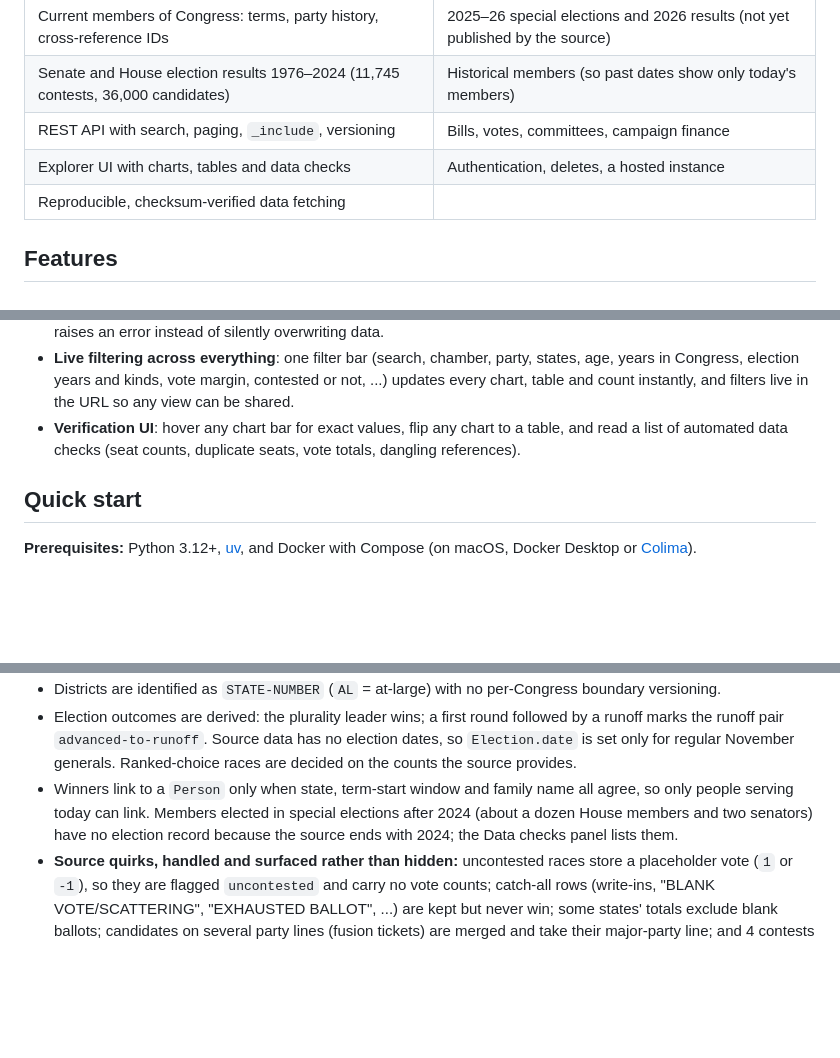
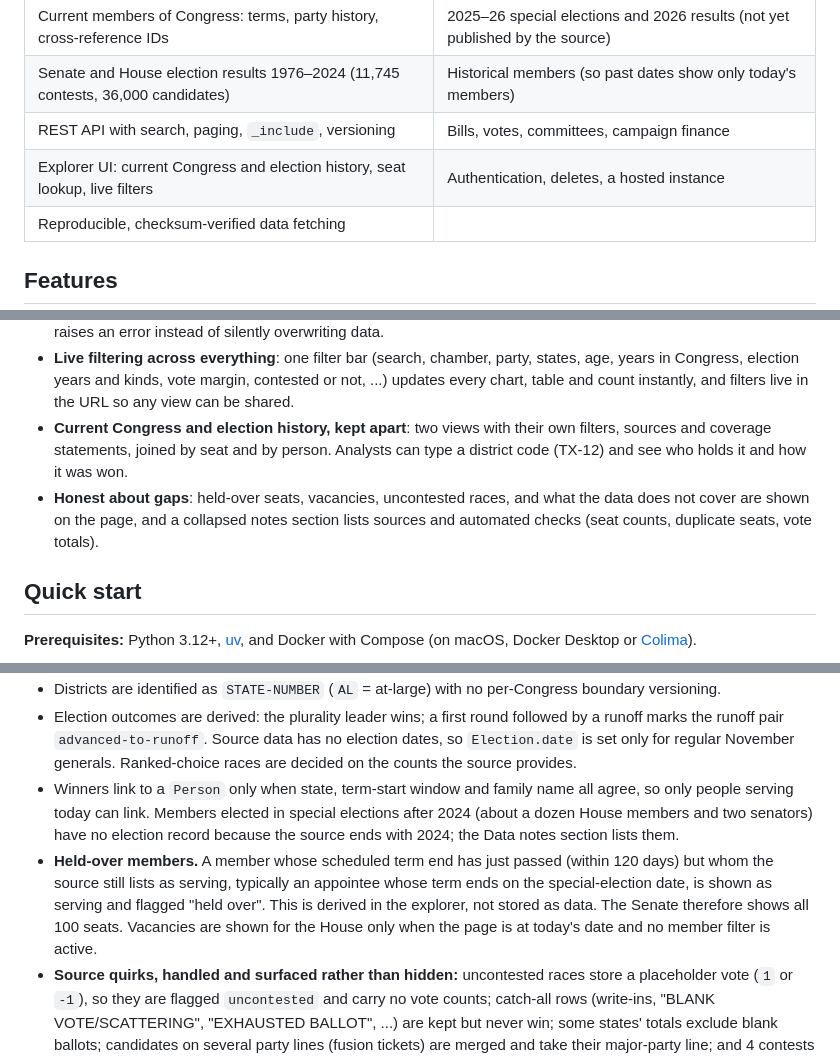
Before and after one commit to charlestirrell/polstats, a Markdown page: README.md, 3 parts joined by grey strips. Drawn GitHub-style; blank space fills up the shorter version.

```diff
--- a/README.md
+++ b/README.md
@@ -22,7 +22,7 @@ is not yet stable and there is no authentication, so run it locally.
 | Current members of Congress: terms, party history, cross-reference IDs | 2025–26 special elections and 2026 results (not yet published by the source) |
 | Senate and House election results 1976–2024 (11,745 contests, 36,000 candidates) | Historical members (so past dates show only today's members) |
 | REST API with search, paging, `_include`, versioning | Bills, votes, committees, campaign finance |
-| Explorer UI with charts, tables and data checks | Authentication, deletes, a hosted instance |
+| Explorer UI: current Congress and election history, seat lookup, live filters | Authentication, deletes, a hosted instance |
 | Reproducible, checksum-verified data fetching | |
 
 ## Features
@@ -40,8 +40,10 @@ is not yet stable and there is no authentication, so run it locally.
 - **Live filtering across everything**: one filter bar (search, chamber, party, states, age, years in Congress,
   election years and kinds, vote margin, contested or not, ...) updates every chart, table and count instantly, and
   filters live in the URL so any view can be shared.
-- **Verification UI**: hover any chart bar for exact values, flip any chart to a table, and read a list of
-  automated data checks (seat counts, duplicate seats, vote totals, dangling references).
+- **Current Congress and election history, kept apart**: two views with their own filters, sources and coverage statements,
+  joined by seat and by person. Analysts can type a district code (TX-12) and see who holds it and how it was won.
+- **Honest about gaps**: held-over seats, vacancies, uncontested races, and what the data does not cover are shown on the
+  page, and a collapsed notes section lists sources and automated checks (seat counts, duplicate seats, vote totals).
 
 ## Quick start
 
@@ -233,7 +259,11 @@ compliance target, and nothing in the project depends on knowing FHIR.
   Ranked-choice races are decided on the counts the source provides.
 - Winners link to a `Person` only when state, term-start window and family name all agree, so only people serving today
   can link. Members elected in special elections after 2024 (about a dozen House members and two senators) have no
-  election record because the source ends with 2024; the Data checks panel lists them.
+  election record because the source ends with 2024; the Data notes section lists them.
+- **Held-over members.** A member whose scheduled term end has just passed (within 120 days) but whom the source still lists
+  as serving, typically an appointee whose term ends on the special-election date, is shown as serving and flagged "held
+  over". This is derived in the explorer, not stored as data. The Senate therefore shows all 100 seats. Vacancies are shown
+  for the House only when the page is at today's date and no member filter is active.
 - **Source quirks, handled and surfaced rather than hidden:** uncontested races store a placeholder vote (`1` or `-1`),
   so they are flagged `uncontested` and carry no vote counts; catch-all rows (write-ins, "BLANK VOTE/SCATTERING",
   "EXHAUSTED BALLOT", ...) are kept but never win; some states' totals exclude blank ballots; candidates on several
```
Also changed, not shown: other parts of README.md (+48 -24 lines), CONTRIBUTING.md (+6 -3 lines), docs/DESIGN.md (+9 -1 lines), docs/images/explorer-elections.jpg, docs/images/explorer-filters.jpg, docs/images/explorer-house.jpg (deleted), docs/images/explorer-overview.jpg, docs/images/explorer-seat.jpg (added), 9 other files.
